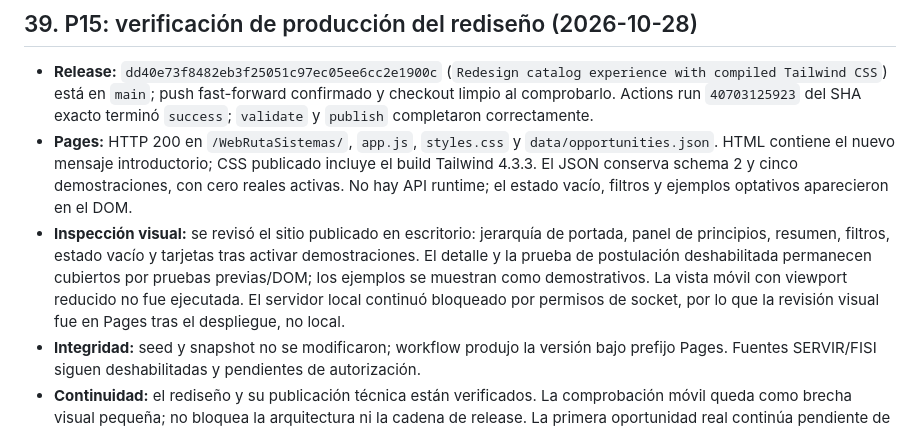
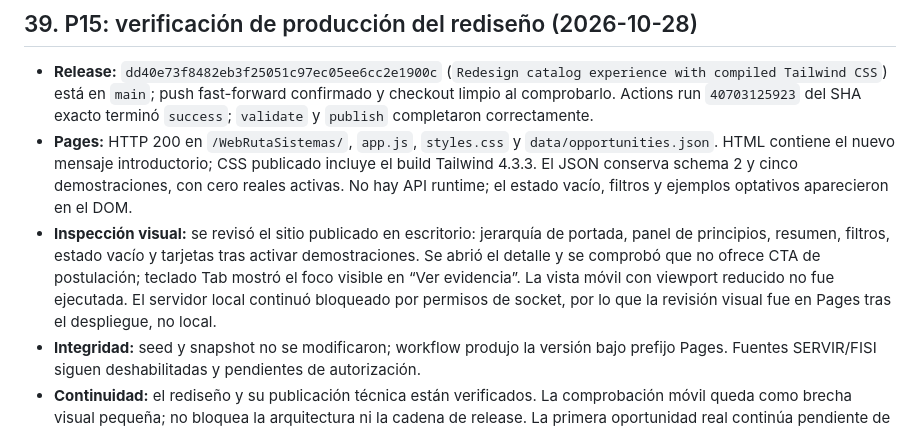
Before and after one commit to Blueisazul/WebRutaSistemas, a Markdown page: Diseno-modelo-datos-arquitectura-piloto-2026-10-03.md, the part around the change. Rendered like a GitHub page.

Commit message:
Note P15 keyboard accessibility check

```diff
--- a/Diseno-modelo-datos-arquitectura-piloto-2026-10-03.md
+++ b/Diseno-modelo-datos-arquitectura-piloto-2026-10-03.md
@@ -656,7 +656,7 @@ La publicación del sitio y la autorización para reutilizar datos de una fuente
 
 - **Release:** `dd40e73f8482eb3f25051c97ec05ee6cc2e1900c` (`Redesign catalog experience with compiled Tailwind CSS`) está en `main`; push fast-forward confirmado y checkout limpio al comprobarlo. Actions run `40703125923` del SHA exacto terminó `success`; `validate` y `publish` completaron correctamente.
 - **Pages:** HTTP 200 en `/WebRutaSistemas/`, `app.js`, `styles.css` y `data/opportunities.json`. HTML contiene el nuevo mensaje introductorio; CSS publicado incluye el build Tailwind 4.3.3. El JSON conserva schema 2 y cinco demostraciones, con cero reales activas. No hay API runtime; el estado vacío, filtros y ejemplos optativos aparecieron en el DOM.
-- **Inspección visual:** se revisó el sitio publicado en escritorio: jerarquía de portada, panel de principios, resumen, filtros, estado vacío y tarjetas tras activar demostraciones. El detalle y la prueba de postulación deshabilitada permanecen cubiertos por pruebas previas/DOM; los ejemplos se muestran como demostrativos. La vista móvil con viewport reducido no fue ejecutada. El servidor local continuó bloqueado por permisos de socket, por lo que la revisión visual fue en Pages tras el despliegue, no local.
+- **Inspección visual:** se revisó el sitio publicado en escritorio: jerarquía de portada, panel de principios, resumen, filtros, estado vacío y tarjetas tras activar demostraciones. Se abrió el detalle y se comprobó que no ofrece CTA de postulación; teclado Tab mostró el foco visible en “Ver evidencia”. La vista móvil con viewport reducido no fue ejecutada. El servidor local continuó bloqueado por permisos de socket, por lo que la revisión visual fue en Pages tras el despliegue, no local.
 - **Integridad:** seed y snapshot no se modificaron; workflow produjo la versión bajo prefijo Pages. Fuentes SERVIR/FISI siguen deshabilitadas y pendientes de autorización.
 - **Continuidad:** el rediseño y su publicación técnica están verificados. La comprobación móvil queda como brecha visual pequeña; no bloquea la arquitectura ni la cadena de release. La primera oportunidad real continúa pendiente de permiso de reutilización pública y revisión editorial individual.
 
```
